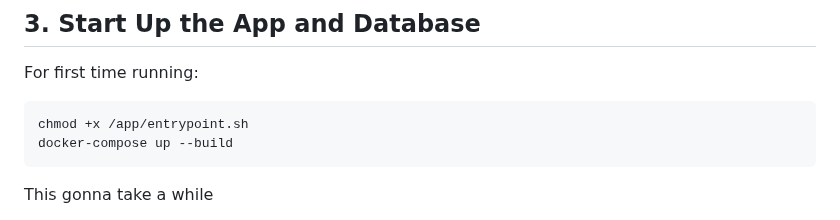
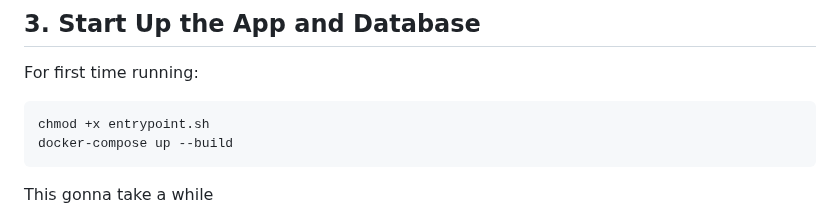
Before and after one commit to NhatPham123tm/SoftwareDesign_Project, a Markdown page: README.md, the part around the change. GitHub-like rendering.

````diff
--- a/README.md
+++ b/README.md
@@ -50,7 +50,7 @@ Ensure that these variables are correctly set in your `.env` file.
 
 For first time running:
 ```
-chmod +x /app/entrypoint.sh
+chmod +x entrypoint.sh
 docker-compose up --build
 ```
 This gonna take a while
````
